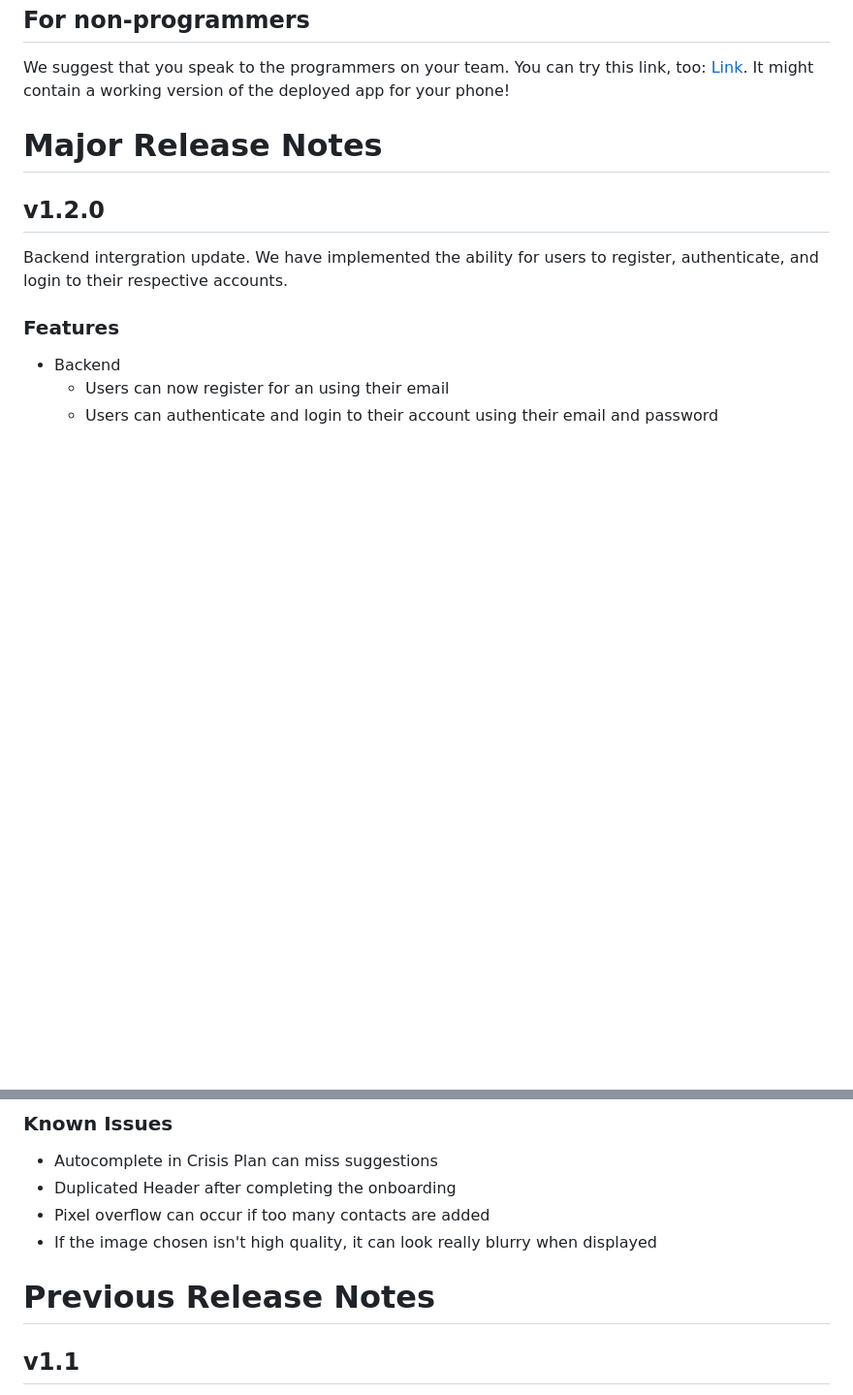
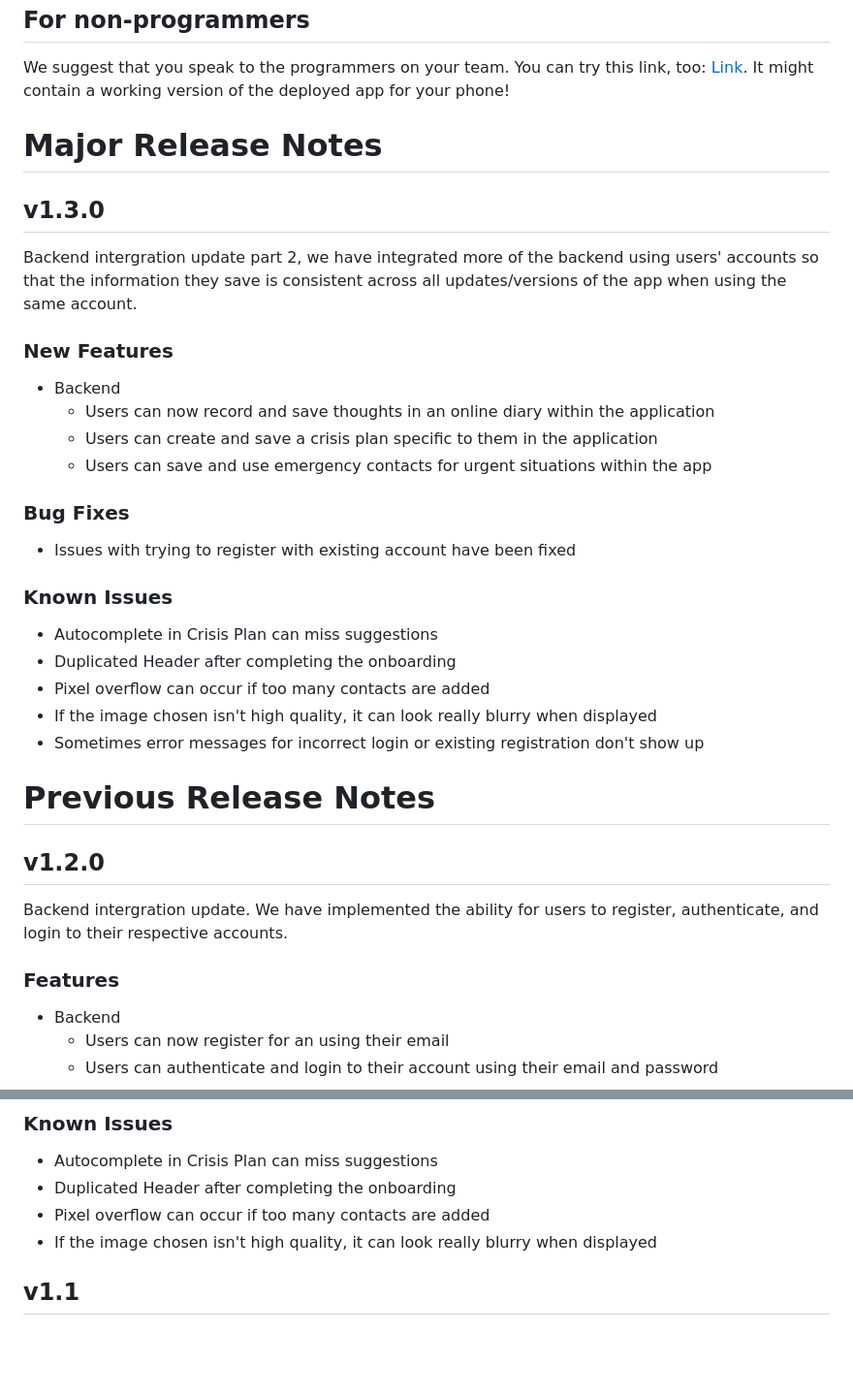
Before and after one commit to ericchang707/ReliefLink-1, a Markdown page: README.md, 2 parts joined by grey strips. Shown at 97% size. Drawn GitHub-style; blank space fills up the shorter version.

```diff
--- a/README.md
+++ b/README.md
@@ -102,6 +102,28 @@ We suggest that you speak to the programmers on your team. You can try this link
 
 # Major Release Notes
 
+## v1.3.0
+
+Backend intergration update part 2, we have integrated more of the backend using users' accounts so that the information they save is consistent across all updates/versions of the app when using the same account.
+
+### New Features
+- Backend
+  - Users can now record and save thoughts in an online diary within the application
+  - Users can create and save a crisis plan specific to them in the application
+  - Users can save and use emergency contacts for urgent situations within the app
+
+### Bug Fixes
+- Issues with trying to register with existing account have been fixed
+
+### Known Issues
+- Autocomplete in Crisis Plan can miss suggestions
+- Duplicated Header after completing the onboarding
+- Pixel overflow can occur if too many contacts are added
+- If the image chosen isn't high quality, it can look really blurry when displayed
+- Sometimes error messages for incorrect login or existing registration don't show up
+
+# Previous Release Notes
+
 ## v1.2.0
 
 Backend intergration update. We have implemented the ability for users to register, authenticate, and login to their respective accounts.
@@ -119,9 +141,6 @@ Backend intergration update. We have implemented the ability for users to regist
 - Duplicated Header after completing the onboarding
 - Pixel overflow can occur if too many contacts are added
 - If the image chosen isn't high quality, it can look really blurry when displayed
-
-
-# Previous Release Notes
 
 ## v1.1
 
```
